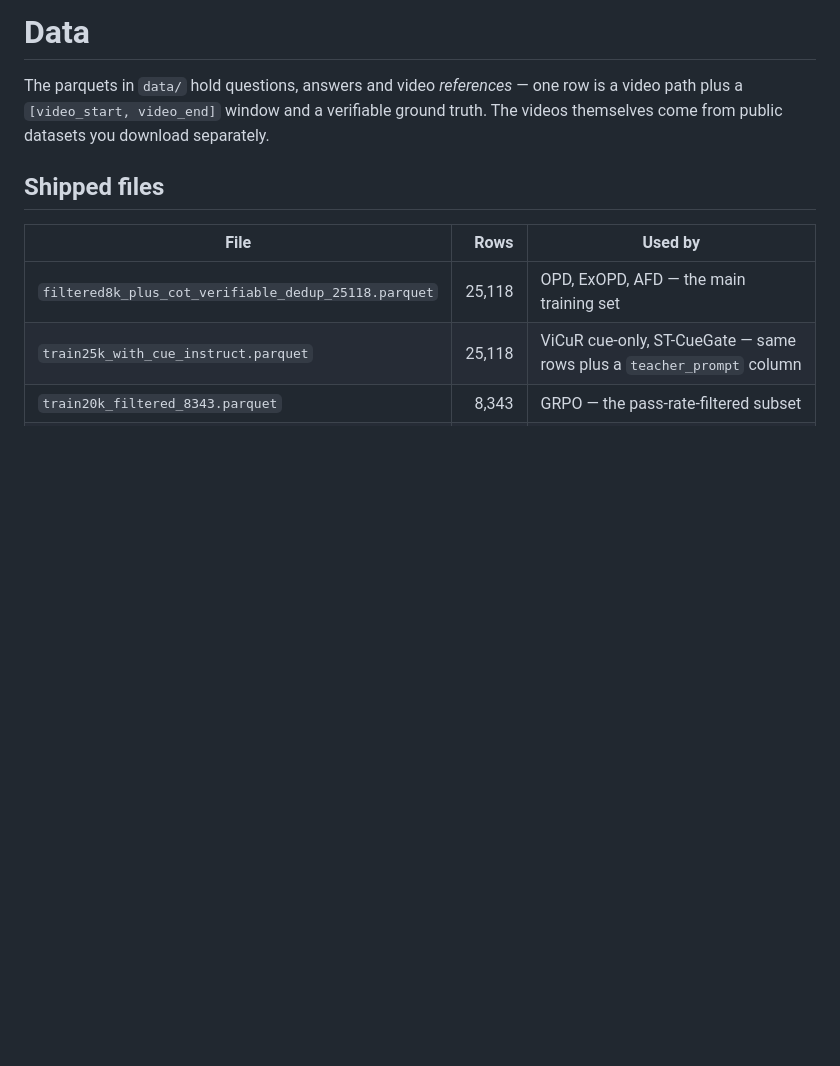
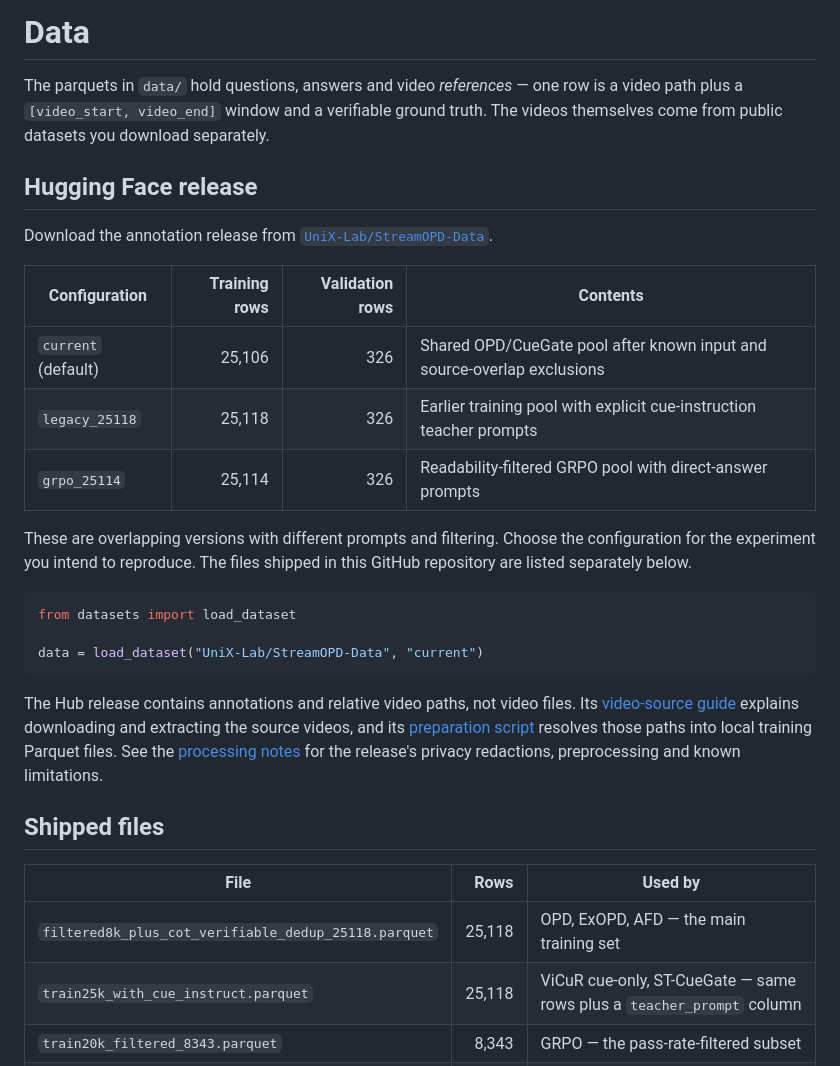
Before and after one commit to UniX-AI-Lab/StreamOPD, a Markdown page: docs/DATA.md, the part around the change. Drawn GitHub-style; blank space fills up the shorter version.

````diff
--- a/docs/DATA.md
+++ b/docs/DATA.md
@@ -3,6 +3,35 @@
 The parquets in `data/` hold questions, answers and video *references* — one row is a video
 path plus a `[video_start, video_end]` window and a verifiable ground truth. The videos
 themselves come from public datasets you download separately.
+
+## Hugging Face release
+
+Download the annotation release from
+[`UniX-Lab/StreamOPD-Data`](https://huggingface.co/datasets/UniX-Lab/StreamOPD-Data).
+
+| Configuration | Training rows | Validation rows | Contents |
+|---|---:|---:|---|
+| `current` (default) | 25,106 | 326 | Shared OPD/CueGate pool after known input and source-overlap exclusions |
+| `legacy_25118` | 25,118 | 326 | Earlier training pool with explicit cue-instruction teacher prompts |
+| `grpo_25114` | 25,114 | 326 | Readability-filtered GRPO pool with direct-answer prompts |
+
+These are overlapping versions with different prompts and filtering. Choose the
+configuration for the experiment you intend to reproduce. The files shipped in this
+GitHub repository are listed separately below.
+
+```python
+from datasets import load_dataset
+
+data = load_dataset("UniX-Lab/StreamOPD-Data", "current")
+```
+
+The Hub release contains annotations and relative video paths, not video files.
+Its [video-source guide](https://huggingface.co/datasets/UniX-Lab/StreamOPD-Data/blob/main/docs/video_sources.md)
+explains downloading and extracting the source videos, and its
+[preparation script](https://huggingface.co/datasets/UniX-Lab/StreamOPD-Data/blob/main/scripts/prepare_local_data.py)
+resolves those paths into local training Parquet files. See the
+[processing notes](https://huggingface.co/datasets/UniX-Lab/StreamOPD-Data/blob/main/docs/data_processing.md)
+for the release's privacy redactions, preprocessing and known limitations.
 
 ## Shipped files
 
````
Also changed, not shown: README.md (+11 -0 lines).
